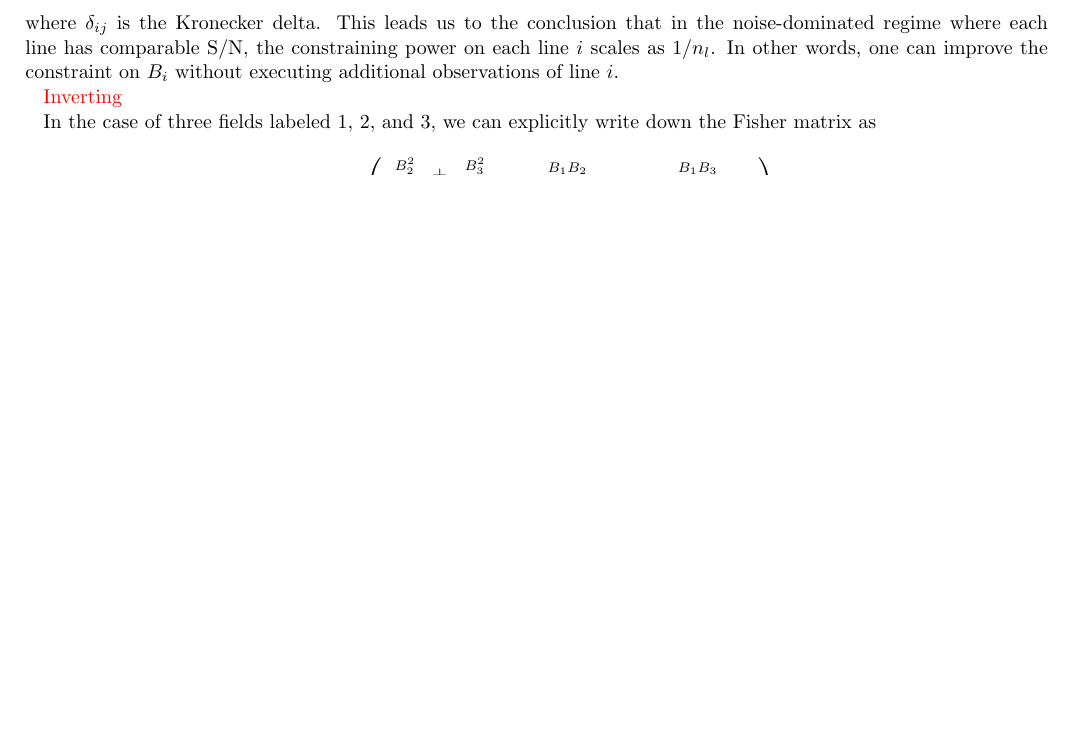
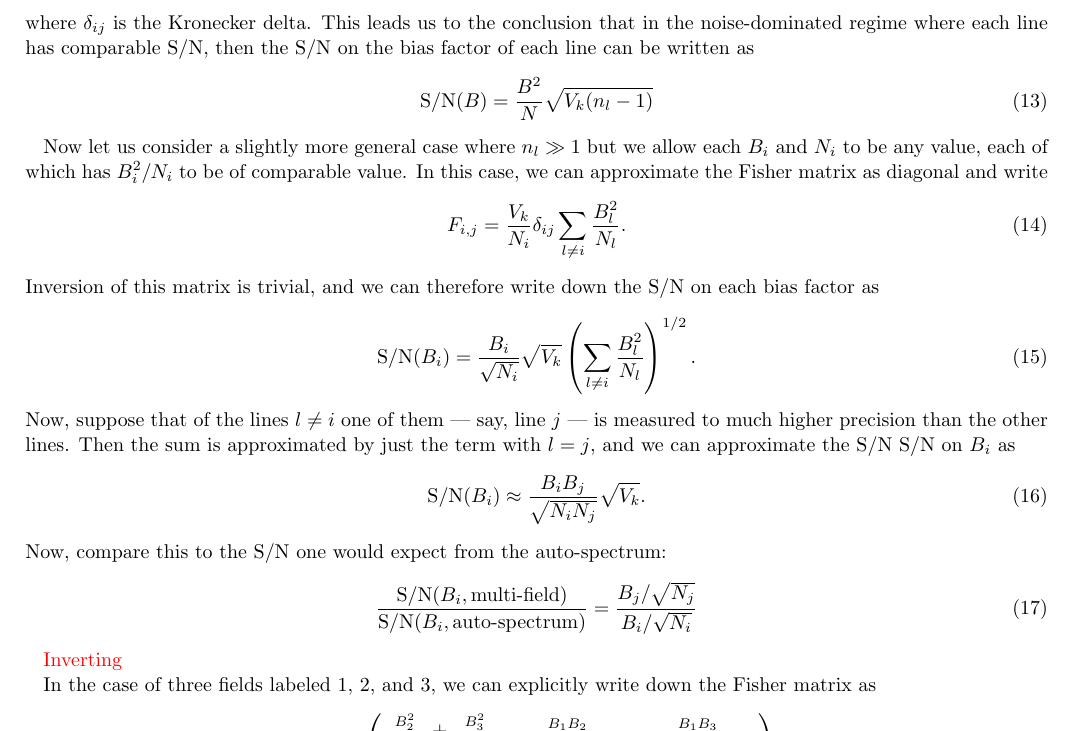
Before and after one commit to gusbeane/CO_eloping, a LaTeX paper (paper/ms.tex): part of page 3 of 5, cut so that both start at the same text, the shorter picture padded with empty space. Compiled offline with LaTeX, dvips and Ghostscript.

Commit message:
Add some more general formulae

```diff
--- a/paper/ms.tex
+++ b/paper/ms.tex
@@ -205,9 +206,41 @@ C_{i,j} = \frac{N^2}{V_k B^2} \frac{1}{n_l-1} \delta_{ij}\text{,}
 \eeq
 where $\delta_{ij}$ is the Kronecker delta. This leads us to the conclusion
 that in the noise-dominated regime where each line has comparable
-$\text{S}/\text{N}$, the constraining power on each line $i$ scales as
-$1/n_l$. In other words, one can improve the constraint on $B_i$ without
-executing additional observations of line $i$.
+\SN{}, then the \SN{} on the bias factor of each
+line can be written as
+\beq
+\SN(B) =
+\frac{B^2}{N} \sqrt{V_k(n_l-1)}
+\eeq
+
+Now let us consider a slightly more general case where $n_l \gg 1$ but we
+allow each $B_i$ and $N_i$ to be any value, each of which has $B_i^2/N_i$ to
+be of comparable value. In this case, we can approximate the Fisher matrix as
+diagonal and write
+\beq\label{eq:fisher_BiNi_samemag}
+F_{i,j} = \frac{V_k}{N_i}\delta_{ij}
+\sum_{\substack{l\neq i}}
+\frac{B_l^2}{N_l}\text{.}
+\eeq
+Inversion of this matrix is trivial, and we can therefore write down the
+$\text{S}/\text{N}$ on each bias factor as
+\beq\label{eq:snr_nlgg1}
+\text{S}/\text{N}(B_i) = \frac{B_i}{\sqrt{N_i}}
+\sqrt{V_k} \left( \sum_{l\neq i} \frac{B_l^2}{N_l}\right)^{1/2}
+\text{.}
+\eeq
+Now, suppose that of the lines $l\neq i$ one of them --- say, line $j$ --- is
+measured to much higher precision than the other lines. Then the sum is
+approximated by just the term with $l=j$, and we can approximate the \SN{}
+{$\text{S}/\text{N}$} on $B_i$ as
+\beq
+\SN(B_i) \approx \frac{B_iB_j}{\sqrt{N_iN_j}}\sqrt{V_k}\text{.}
+\eeq
+Now, compare this to the \SN{} one would expect from the auto-spectrum:
+\beq
+\frac{\SN(B_i,\text{multi-field})}{\SN(B_i,\text{auto-spectrum})} =
+\frac{B_j/\sqrt{N_j}}{B_i/\sqrt{N_i}}
+\eeq
 
 \Gus{Inverting}
 
```
Also changed, not shown: paper/ms.tex (3 more changed lines).
